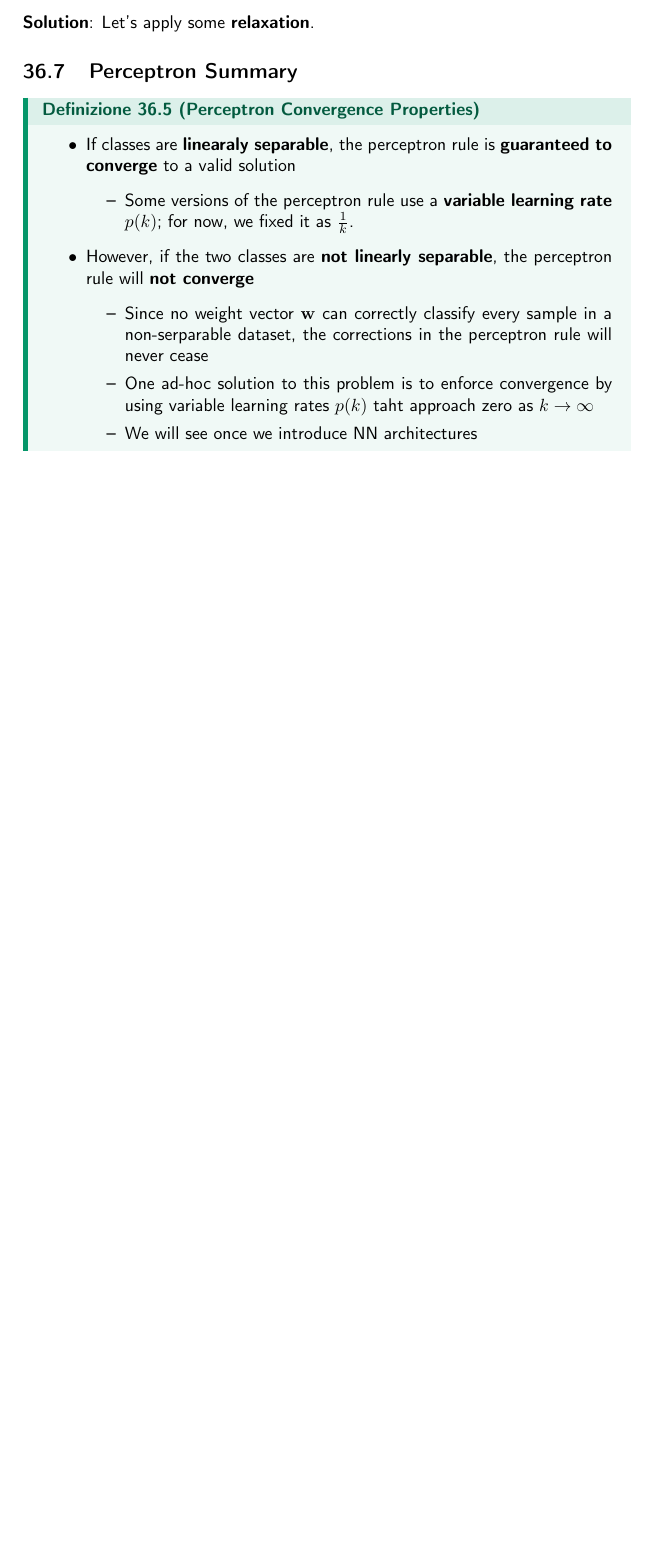
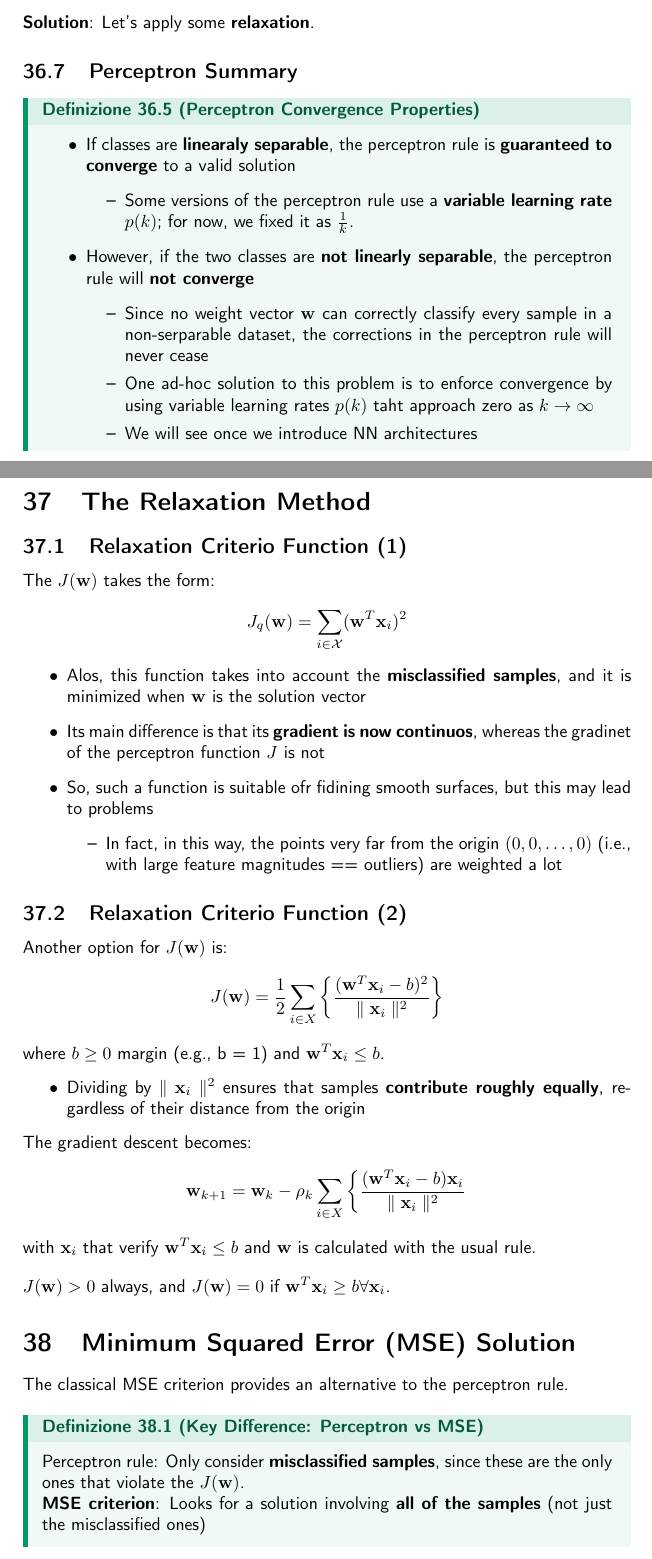
Before and after one commit to Toffa04/Artificial-Intelligence-Master, a LaTeX document (Primo-Anno/Machine-Learning-Deep-Learning/notes/machine-learning-deep-learning.tex): part of page 105 of 105 before the commit and two parts of pages 106 and 107 of 108 after it, the two joined at a grey line, cut so that both start at the same text, the shorter picture padded with empty space. Compiled offline with pdfLaTeX.

Commit message:
Aggiornamento appunti ML

```diff
--- a/Primo-Anno/Machine-Learning-Deep-Learning/notes/machine-learning-deep-learning.tex
+++ b/Primo-Anno/Machine-Learning-Deep-Learning/notes/machine-learning-deep-learning.tex
@@ -4001,4 +4001,46 @@ We want to learn something like this, but our Perceptron constraints does not al
     \end{itemize}
 \end{itemize}
 \end{definition}
+\section{The Relaxation Method}
+\subsection{Relaxation Criterio Function (1)}
+The \( J(\mathbf{w}) \) takes the form:
+\[
+  J_q(\mathbf{w}) = \sum_{i \in \mathcal{X}}(\mathbf{w}^T \mathbf{x}_i)^2
+\]
+\begin{itemize}
+    \item Alos, this function takes into account the \textbf{misclassified samples}, and it is minimized when \( \mathbf{w} \) is the solution vector
+    \item Its main difference is that its \textbf{gradient is now continuos}, whereas the gradinet of the perceptron function \( J \) is not
+    \item So, such a function is suitable ofr fidining smooth surfaces, but this may lead to problems
+    \begin{itemize}
+        \item In fact, in this way, the points very far from the origin \( (0,0,\ldots,0) \) (i.e., with large feature magnitudes == outliers) are weighted a lot
+    \end{itemize}
+\end{itemize}
+\subsection{Relaxation Criterio Function (2)}
+Another option for \( J(\mathbf{w}) \) is:
+\[
+  J(\mathbf{w}) = \frac{1}{2} \sum_{i \in X} \left\{ \frac{(\mathbf{w}^T \mathbf{x}_i - b)^2}{\parallel \mathbf{x}_i \parallel^2} \right\}
+\]
+where \( b \geq 0 \) margin (e.g., b = 1) and \( \mathbf{w}^T \mathbf{x}_i \leq b \).
+\begin{itemize}
+    \item Dividing by \( \parallel \mathbf{x}_i \parallel^2 \) ensures that samples \textbf{contribute roughly equally}, regardless of their distance from the origin
+\end{itemize}
+The gradient descent becomes:
+\[
+  \mathbf{w}_{k + 1} = \mathbf{w}_k - \rho_k \sum_{i \in X} \left\{ \frac{(\mathbf{w}^T \mathbf{x}_i -b)\mathbf{x}_i}{\parallel \mathbf{x}_i \parallel^2}
+\]
+with \( \mathbf{x}_i \) that verify \( \mathbf{w}^T \mathbf{x}_i \leq b \) and \( \mathbf{w} \) is calculated with the usual rule.
+\vspace{1em}
+\noindent
+\newline
+\( J(\mathbf{w}) > 0 \) always, and \( J(\mathbf{w}) = 0 \) if \( \mathbf{w}^T \mathbf{x}_i \geq b \forall \mathbf{x}_i \).
+\section{Minimum Squared Error (MSE) Solution}
+The classical MSE criterion provides an alternative to the perceptron rule.
+\begin{definition}{Key Difference: Perceptron vs MSE}
+\textbf{Perceptron rule:} Only consider \textbf{misclassified samples}, since these are the only ones that violate the \( J(\mathbf{w}) \).
+\newline
+\textbf{MSE criterion}: Looks for a solution involving \textbf{all of the samples} (not just the misclassified ones)
+\begin{itemize}
+    \item The goal is to verify \( \mathbf{w}^T \mathbf{x}_i = b_i \) where the \( b_i \) are some arbitrarily specified \textbf{positive constants}
+\end{itemize}
+\end{definition}
 \end{document}
```
